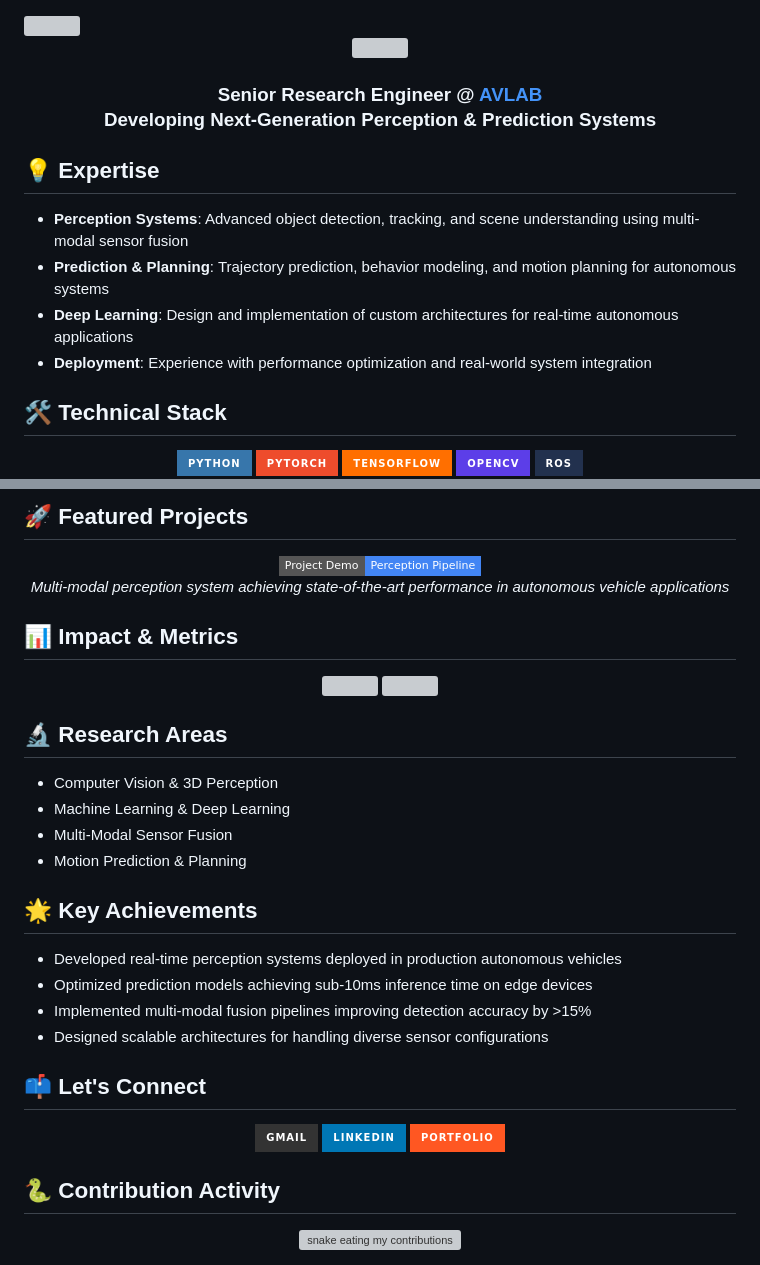
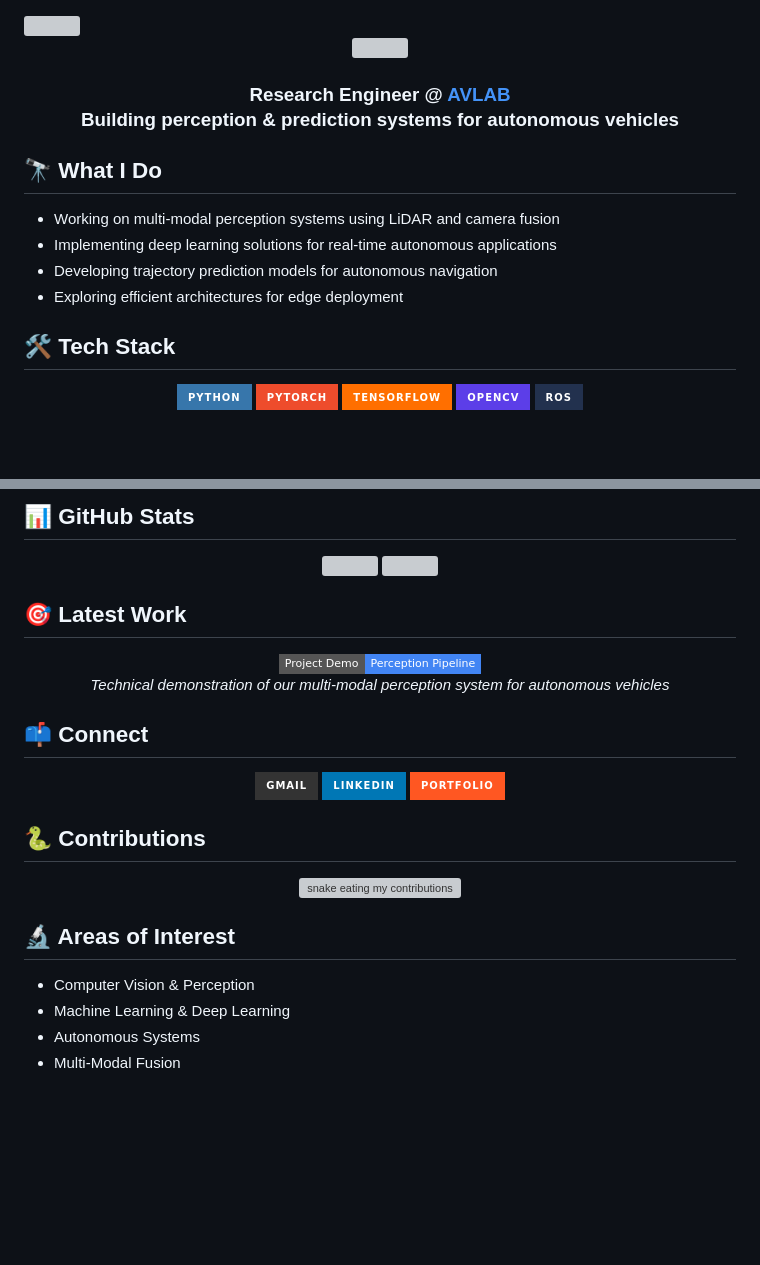
Before and after one commit to Murdism/Murdism, a Markdown page: README.md, 2 parts joined by grey strips. Drawn GitHub-style; badges without logos; blank space fills up the shorter version; grey boxes are pictures that could not be loaded.

```diff
--- a/README.md
+++ b/README.md
@@ -5,19 +5,19 @@
 </div>
 
 <h3 align="center">
-    Senior Research Engineer @ <a href="https://avlab.io/" target="_blank">AVLAB</a>
+    Research Engineer @ <a href="https://avlab.io/" target="_blank">AVLAB</a>
     <br>
-    Developing Next-Generation Perception & Prediction Systems
+    Building perception & prediction systems for autonomous vehicles
 </h3>
 
-## 💡 Expertise
+## 🔭 What I Do
 
-- **Perception Systems**: Advanced object detection, tracking, and scene understanding using multi-modal sensor fusion
-- **Prediction & Planning**: Trajectory prediction, behavior modeling, and motion planning for autonomous systems
-- **Deep Learning**: Design and implementation of custom architectures for real-time autonomous applications
-- **Deployment**: Experience with performance optimization and real-world system integration
+- Working on multi-modal perception systems using LiDAR and camera fusion
+- Implementing deep learning solutions for real-time autonomous applications
+- Developing trajectory prediction models for autonomous navigation
+- Exploring efficient architectures for edge deployment
 
-## 🛠️ Technical Stack
+## 🛠️ Tech Stack
 
 <div align="center">
     <img src="https://img.shields.io/badge/Python-3776AB?style=for-the-badge&logo=python&logoColor=white" />
@@ -32,15 +28,6 @@
 </div>
 
-## 🚀 Featured Projects
-
-<div align="center">
-    <a href="https://www.youtube.com/watch?v=ZYhhkAWVly0" target="_blank">
-        <img src="https://img.shields.io/badge/Project_Demo-Perception_Pipeline-4285F4?style=flat-square&logo=youtube" alt="Project Demo" />
-    </a>
-    <p><em>Multi-modal perception system achieving state-of-the-art performance in autonomous vehicle applications</em></p>
-</div>
-
-## 📊 Impact & Metrics
+## 📊 GitHub Stats
 
 <div align="center">
     <a href="https://github.com/murdism">
@@ -49,21 +36,16 @@
     </a>
 </div>
 
-## 🔬 Research Areas
+## 🎯 Latest Work
 
-- Computer Vision & 3D Perception
-- Machine Learning & Deep Learning
-- Multi-Modal Sensor Fusion
-- Motion Prediction & Planning
+<div align="center">
+    <a href="https://www.youtube.com/watch?v=ZYhhkAWVly0" target="_blank">
+        <img src="https://img.shields.io/badge/Project_Demo-Perception_Pipeline-4285F4?style=flat-square&logo=youtube" alt="Project Demo" />
+    </a>
+    <p><em>Technical demonstration of our multi-modal perception system for autonomous vehicles</em></p>
+</div>
 
-## 🌟 Key Achievements
-
-- Developed real-time perception systems deployed in production autonomous vehicles
-- Optimized prediction models achieving sub-10ms inference time on edge devices
-- Implemented multi-modal fusion pipelines improving detection accuracy by >15%
-- Designed scalable architectures for handling diverse sensor configurations
-
-## 📫 Let's Connect
+## 📫 Connect
 
 <div align="center">
     <a href="mailto:muradsmebrahtu@gmail.com">
@@ -77,8 +59,15 @@
     </a>
 </div>
 
-## 🐍 Contribution Activity
+## 🐍 Contributions
 
 <div align="center">
     <img alt="snake eating my contributions" src="https://raw.githubusercontent.com/murdism/murdism/output/github-contribution-grid-snake.svg" />
 </div>
+
+## 🔬 Areas of Interest
+
+- Computer Vision & Perception
+- Machine Learning & Deep Learning
+- Autonomous Systems
+- Multi-Modal Fusion
```
Also changed, not shown: other parts of README.md (+0 -4 lines).
